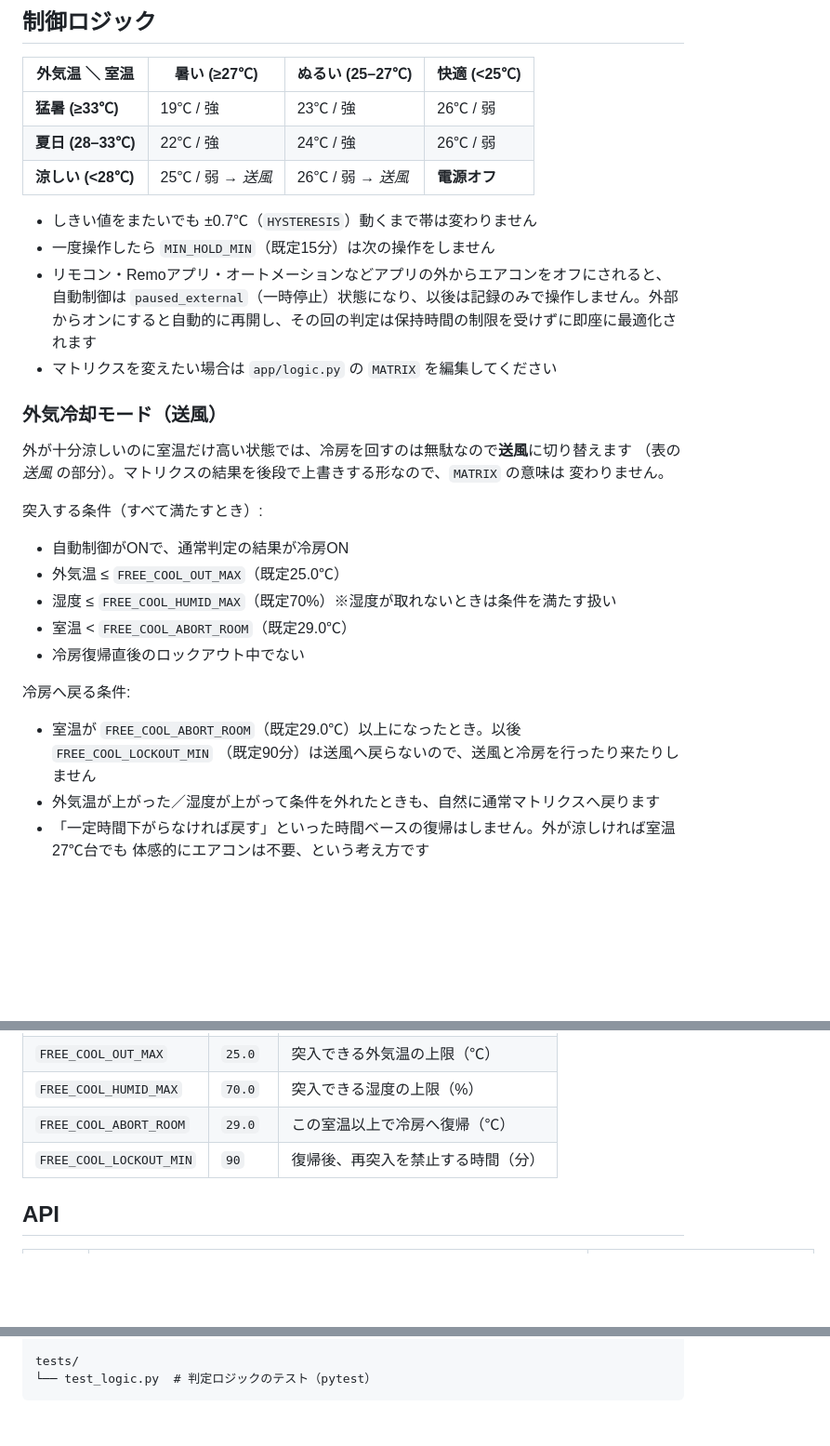
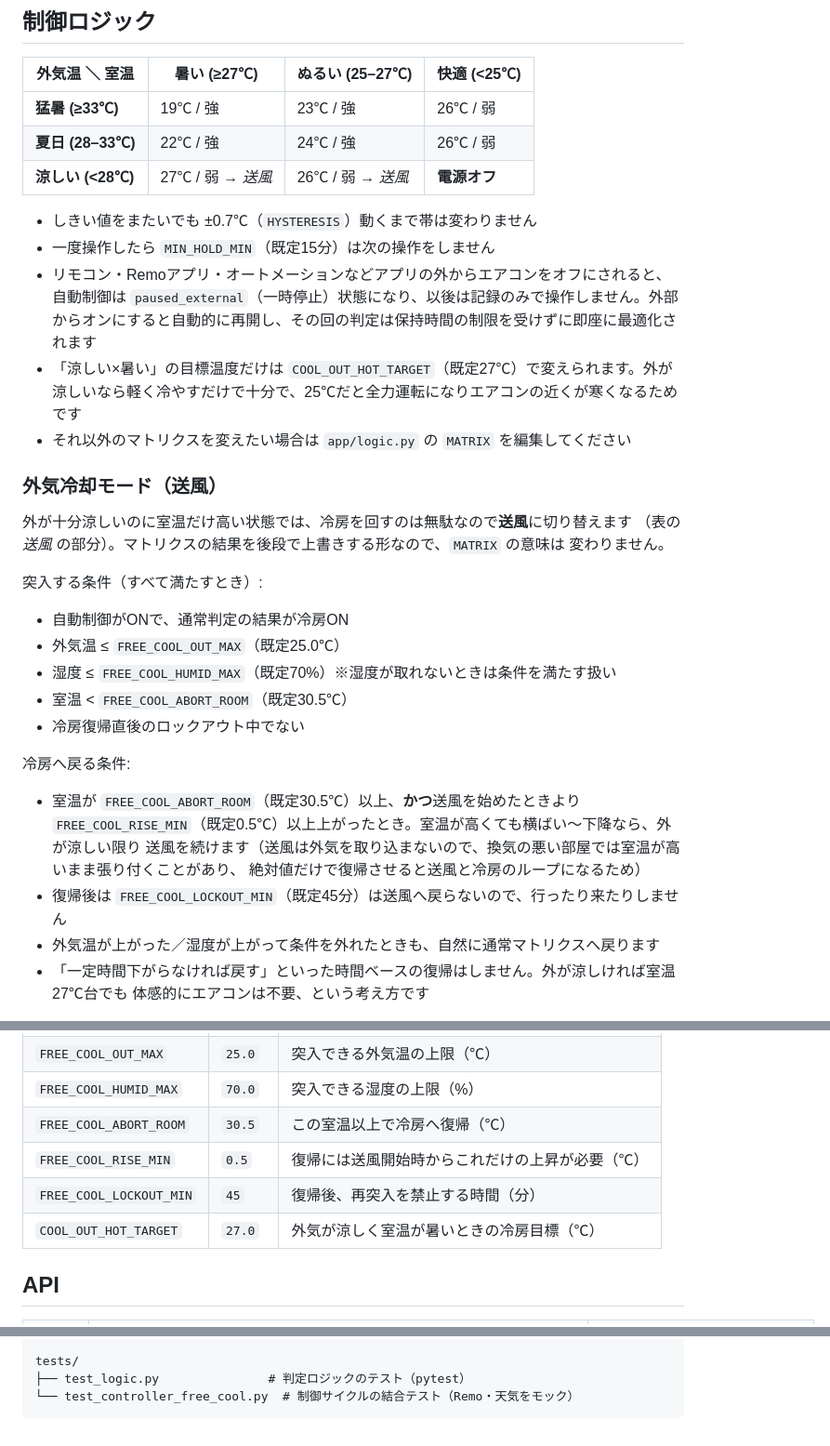
Before and after one commit to shngmsw/aircon-autopilot, a Markdown page: README.md, 3 parts joined by grey strips. Shown at 93% size. Rendered like a GitHub page; blank space fills up the shorter version.

Commit message:
README: 外気冷却モードの復帰条件と新しい既定値を反映

````diff
--- a/README.md
+++ b/README.md
@@ -97,12 +97,13 @@ Windows 再起動後は WSL 自体が止まっているため、スタートア
 |---|---|---|---|
 | **猛暑 (≥33℃)** | 19℃ / 強 | 23℃ / 強 | 26℃ / 弱 |
 | **夏日 (28–33℃)** | 22℃ / 強 | 24℃ / 強 | 26℃ / 弱 |
-| **涼しい (<28℃)** | 25℃ / 弱 → *送風* | 26℃ / 弱 → *送風* | **電源オフ** |
+| **涼しい (<28℃)** | 27℃ / 弱 → *送風* | 26℃ / 弱 → *送風* | **電源オフ** |
 
 - しきい値をまたいでも ±0.7℃（`HYSTERESIS`）動くまで帯は変わりません
 - 一度操作したら `MIN_HOLD_MIN`（既定15分）は次の操作をしません
 - リモコン・Remoアプリ・オートメーションなどアプリの外からエアコンをオフにされると、自動制御は `paused_external`（一時停止）状態になり、以後は記録のみで操作しません。外部からオンにすると自動的に再開し、その回の判定は保持時間の制限を受けずに即座に最適化されます
-- マトリクスを変えたい場合は `app/logic.py` の `MATRIX` を編集してください
+- 「涼しい×暑い」の目標温度だけは `COOL_OUT_HOT_TARGET`（既定27℃）で変えられます。外が涼しいなら軽く冷やすだけで十分で、25℃だと全力運転になりエアコンの近くが寒くなるためです
+- それ以外のマトリクスを変えたい場合は `app/logic.py` の `MATRIX` を編集してください
 
 ### 外気冷却モード（送風）
 
@@ -115,13 +116,16 @@ Windows 再起動後は WSL 自体が止まっているため、スタートア
 - 自動制御がONで、通常判定の結果が冷房ON
 - 外気温 ≤ `FREE_COOL_OUT_MAX`（既定25.0℃）
 - 湿度 ≤ `FREE_COOL_HUMID_MAX`（既定70%）※湿度が取れないときは条件を満たす扱い
-- 室温 < `FREE_COOL_ABORT_ROOM`（既定29.0℃）
+- 室温 < `FREE_COOL_ABORT_ROOM`（既定30.5℃）
 - 冷房復帰直後のロックアウト中でない
 
 冷房へ戻る条件:
 
-- 室温が `FREE_COOL_ABORT_ROOM`（既定29.0℃）以上になったとき。以後 `FREE_COOL_LOCKOUT_MIN`
-  （既定90分）は送風へ戻らないので、送風と冷房を行ったり来たりしません
+- 室温が `FREE_COOL_ABORT_ROOM`（既定30.5℃）以上、**かつ**送風を始めたときより
+  `FREE_COOL_RISE_MIN`（既定0.5℃）以上上がったとき。室温が高くても横ばい〜下降なら、外が涼しい限り
+  送風を続けます（送風は外気を取り込まないので、換気の悪い部屋では室温が高いまま張り付くことがあり、
+  絶対値だけで復帰させると送風と冷房のループになるため）
+- 復帰後は `FREE_COOL_LOCKOUT_MIN`（既定45分）は送風へ戻らないので、行ったり来たりしません
 - 外気温が上がった／湿度が上がって条件を外れたときも、自然に通常マトリクスへ戻ります
 - 「一定時間下がらなければ戻す」といった時間ベースの復帰はしません。外が涼しければ室温27℃台でも
   体感的にエアコンは不要、という考え方です
@@ -140,8 +144,10 @@ Windows 再起動後は WSL 自体が止まっているため、スタートア
 | `FREE_COOL_ENABLED` | `true` | 外気冷却モードを使うか |
 | `FREE_COOL_OUT_MAX` | `25.0` | 突入できる外気温の上限（℃） |
 | `FREE_COOL_HUMID_MAX` | `70.0` | 突入できる湿度の上限（%） |
-| `FREE_COOL_ABORT_ROOM` | `29.0` | この室温以上で冷房へ復帰（℃） |
-| `FREE_COOL_LOCKOUT_MIN` | `90` | 復帰後、再突入を禁止する時間（分） |
+| `FREE_COOL_ABORT_ROOM` | `30.5` | この室温以上で冷房へ復帰（℃） |
+| `FREE_COOL_RISE_MIN` | `0.5` | 復帰には送風開始時からこれだけの上昇が必要（℃） |
+| `FREE_COOL_LOCKOUT_MIN` | `45` | 復帰後、再突入を禁止する時間（分） |
+| `COOL_OUT_HOT_TARGET` | `27.0` | 外気が涼しく室温が暑いときの冷房目標（℃） |
 
 ## API
 
@@ -192,5 +198,6 @@ app/
 └── static/index.html  # ダッシュボード
 
 tests/
-└── test_logic.py  # 判定ロジックのテスト（pytest）
+├── test_logic.py               # 判定ロジックのテスト（pytest）
+└── test_controller_free_cool.py  # 制御サイクルの結合テスト（Remo・天気をモック）
 ```
````
